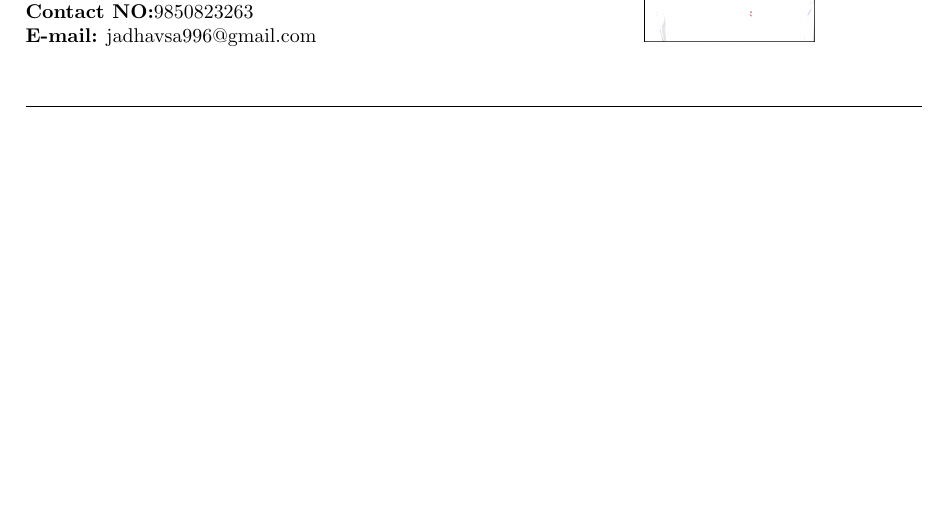
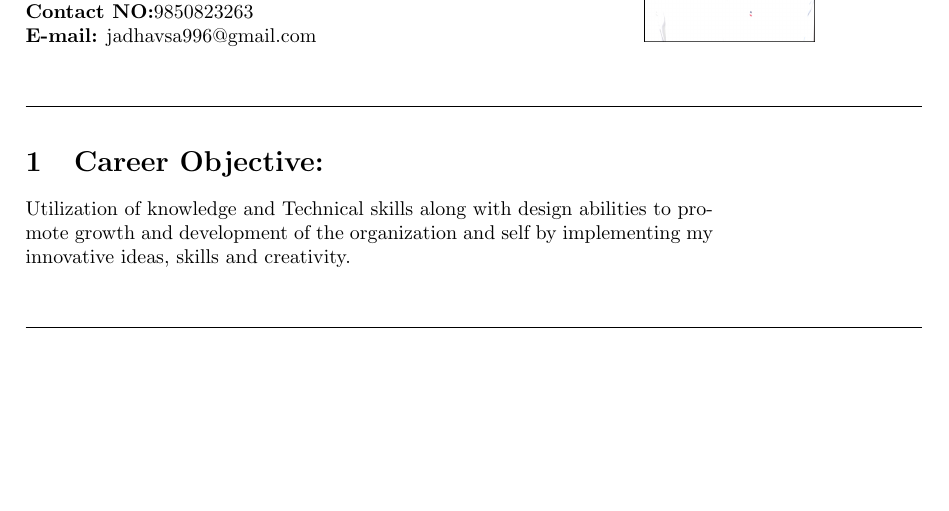
Before and after one commit to sachin2204/SachinJadhav_Resume, a LaTeX CV (sachin_resume.tex): part of the page, cut so that both start at the same text, the shorter picture padded with empty space. Compiled offline with pdfLaTeX.

Commit message:
Carrier objective added

```diff
--- a/sachin_resume.tex
+++ b/sachin_resume.tex
@@ -18,4 +18,9 @@
        \begin{center}
        	 \line(1,0){450}
        \end{center}
+     \section{Career Objective:}
+ 	  Utilization of knowledge and Technical skills along with design abilities to promote growth and development of the organization and self by implementing my innovative ideas, skills and creativity.
+   \begin{center}
+   	\line(1,0){450}
+   \end{center}
    \end {document}
```
Also changed, not shown: sachin_resume.pdf, 4 other files.
